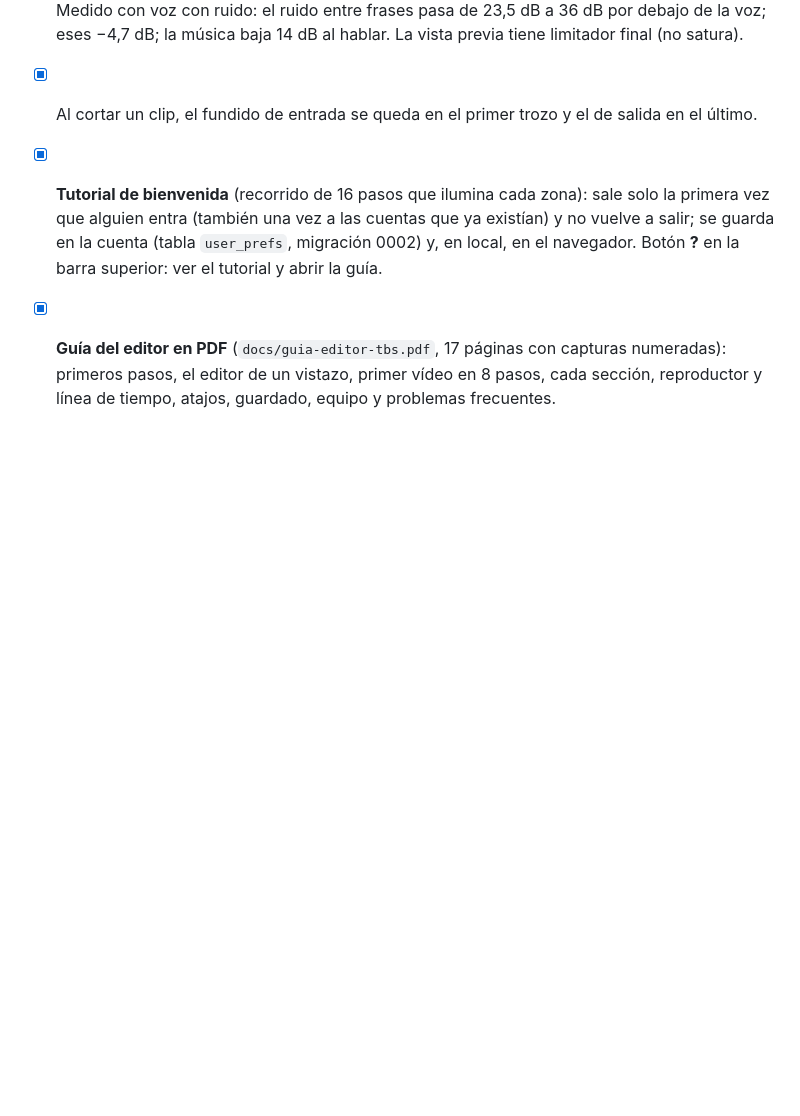
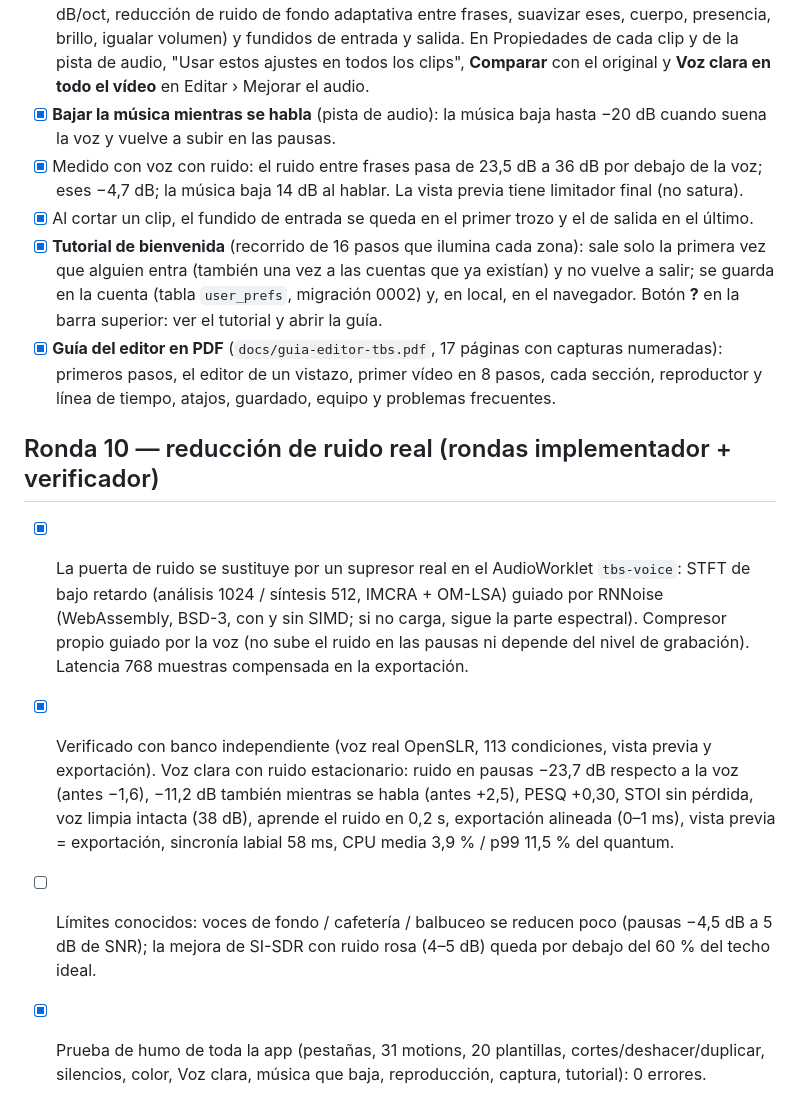
Before and after one commit to jfont-afk/editor-tbs, a Markdown page: PROGRESO.md, the part around the change. Drawn GitHub-style; blank space fills up the shorter version.

Commit message:
Reducción de ruido verificada (ronda 3) y registro de pruebas
Co-Authored-By: Claude Opus 5.5 <noreply@anthropic.com>
Claude-Session: https://claude.ai/code/session_01DntJc2xBKrWP8yCGEN4gaP

```diff
--- a/PROGRESO.md
+++ b/PROGRESO.md
@@ -114,3 +114,9 @@ Se abre con **Abrir Editor.bat** → servidor local en `http://localhost:5179`
 - [x] Al cortar un clip, el fundido de entrada se queda en el primer trozo y el de salida en el último.
 - [x] **Tutorial de bienvenida** (recorrido de 16 pasos que ilumina cada zona): sale solo la primera vez que alguien entra (también una vez a las cuentas que ya existían) y no vuelve a salir; se guarda en la cuenta (tabla `user_prefs`, migración 0002) y, en local, en el navegador. Botón **?** en la barra superior: ver el tutorial y abrir la guía.
 - [x] **Guía del editor en PDF** (`docs/guia-editor-tbs.pdf`, 17 páginas con capturas numeradas): primeros pasos, el editor de un vistazo, primer vídeo en 8 pasos, cada sección, reproductor y línea de tiempo, atajos, guardado, equipo y problemas frecuentes.
+
+## Ronda 10 — reducción de ruido real (rondas implementador + verificador)
+- [x] La puerta de ruido se sustituye por un supresor real en el AudioWorklet `tbs-voice`: STFT de bajo retardo (análisis 1024 / síntesis 512, IMCRA + OM-LSA) guiado por RNNoise (WebAssembly, BSD-3, con y sin SIMD; si no carga, sigue la parte espectral). Compresor propio guiado por la voz (no sube el ruido en las pausas ni depende del nivel de grabación). Latencia 768 muestras compensada en la exportación.
+- [x] Verificado con banco independiente (voz real OpenSLR, 113 condiciones, vista previa y exportación). Voz clara con ruido estacionario: ruido en pausas −23,7 dB respecto a la voz (antes −1,6), −11,2 dB también mientras se habla (antes +2,5), PESQ +0,30, STOI sin pérdida, voz limpia intacta (38 dB), aprende el ruido en 0,2 s, exportación alineada (0–1 ms), vista previa = exportación, sincronía labial 58 ms, CPU media 3,9 % / p99 11,5 % del quantum.
+- [ ] Límites conocidos: voces de fondo / cafetería / balbuceo se reducen poco (pausas −4,5 dB a 5 dB de SNR); la mejora de SI-SDR con ruido rosa (4–5 dB) queda por debajo del 60 % del techo ideal.
+- [x] Prueba de humo de toda la app (pestañas, 31 motions, 20 plantillas, cortes/deshacer/duplicar, silencios, color, Voz clara, música que baja, reproducción, captura, tutorial): 0 errores.
```
